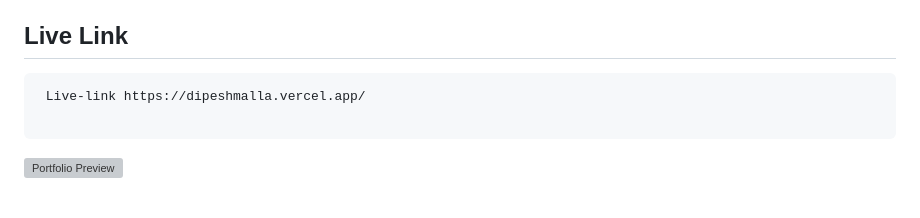
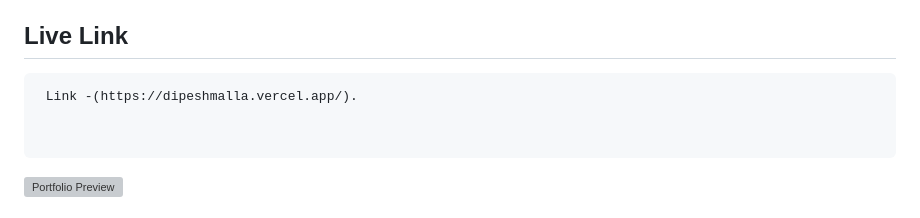
Before and after one commit to Greycode009/Dipesh-Portfolio, a Markdown page: README.md, the part around the change. Drawn GitHub-style; grey boxes are pictures that could not be loaded.

Commit message:
fix error in readme

````diff
--- a/README.md
+++ b/README.md
@@ -3,7 +3,8 @@
 A modern, responsive portfolio website showcasing my web development skills, projects, and professional journey.
 ## Live Link
 ```bash
- Live-link https://dipeshmalla.vercel.app/
+ Link -(https://dipeshmalla.vercel.app/).
+
 
 ```
 
````
